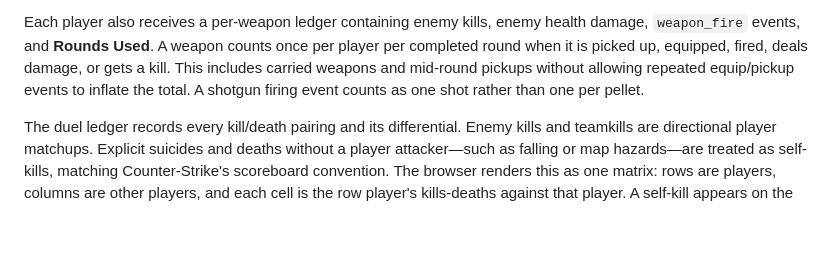
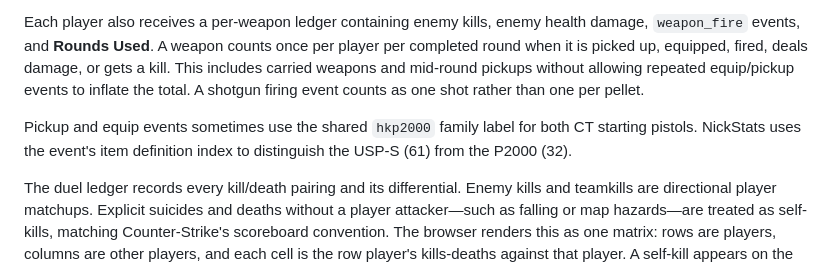
Before and after one commit to NickyTheGuy/nickstats, a Markdown page: README.md, the part around the change. GitHub-like rendering; blank space fills up the shorter version.

Commit message:
Distinguish USP-S from P2000 in weapon usage

```diff
--- a/README.md
+++ b/README.md
@@ -30,6 +30,8 @@ A running kill means the killer's horizontal speed exceeded **34% of the held we
 Side-specific ADR records each enemy-damage event directly into the attacker's live CT or T bucket. Its numerator and rounds-played denominator therefore cover the same side rather than reconstructing side damage from a later full-match total. Damage is reconstructed from the victim's tracked health before and after each `player_hurt` event, capping lethal overkill at the health actually removed. The corrected amount is also used for weapon and grenade damage. A round stops accepting live combat events immediately at `round_end`, preventing post-round damage from entering CT/T totals after that round's denominator has already been finalized. Raw corrected damage is included in each JSON player aggregate for validation.
 
 Each player also receives a per-weapon ledger containing enemy kills, enemy health damage, `weapon_fire` events, and **Rounds Used**. A weapon counts once per player per completed round when it is picked up, equipped, fired, deals damage, or gets a kill. This includes carried weapons and mid-round pickups without allowing repeated equip/pickup events to inflate the total. A shotgun firing event counts as one shot rather than one per pellet.
+
+Pickup and equip events sometimes use the shared `hkp2000` family label for both CT starting pistols. NickStats uses the event's item definition index to distinguish the USP-S (61) from the P2000 (32).
 
 The duel ledger records every kill/death pairing and its differential. Enemy kills and teamkills are directional player matchups. Explicit suicides and deaths without a player attacker—such as falling or map hazards—are treated as self-kills, matching Counter-Strike's scoreboard convention. The browser renders this as one matrix: rows are players, columns are other players, and each cell is the row player's kills-deaths against that player. A self-kill appears on the diagonal as `0-1`, and team boundaries remain visually separated. Blank cells mean no such event occurred. In CT or T view, each row is filtered to the side played by that row's player when the duel event occurred.
 
```
